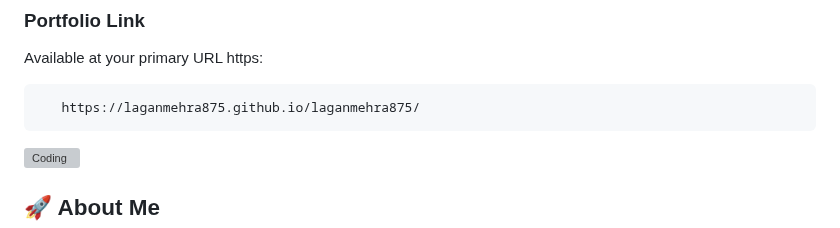
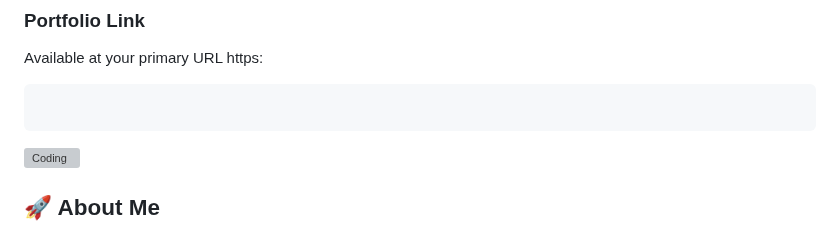
Before and after one commit to laganmehra875/laganmehra875, a Markdown page: README.md, the part around the change. GitHub-like rendering; grey boxes are pictures that could not be loaded.

````diff
--- a/README.md
+++ b/README.md
@@ -48,7 +48,7 @@
 ### Portfolio Link
  Available at your primary URL https:
  ```bash
-    https://laganmehra875.github.io/laganmehra875/
+
    ```
 
 
````
